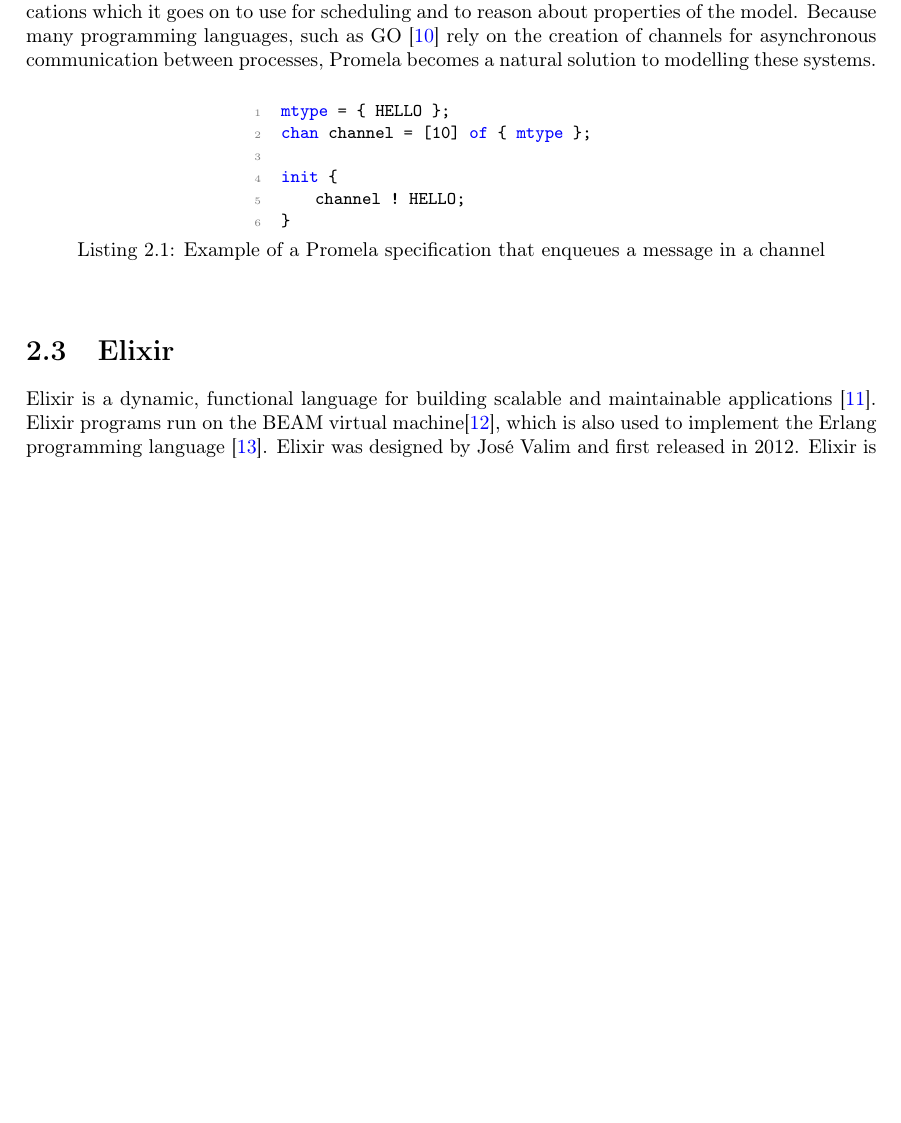
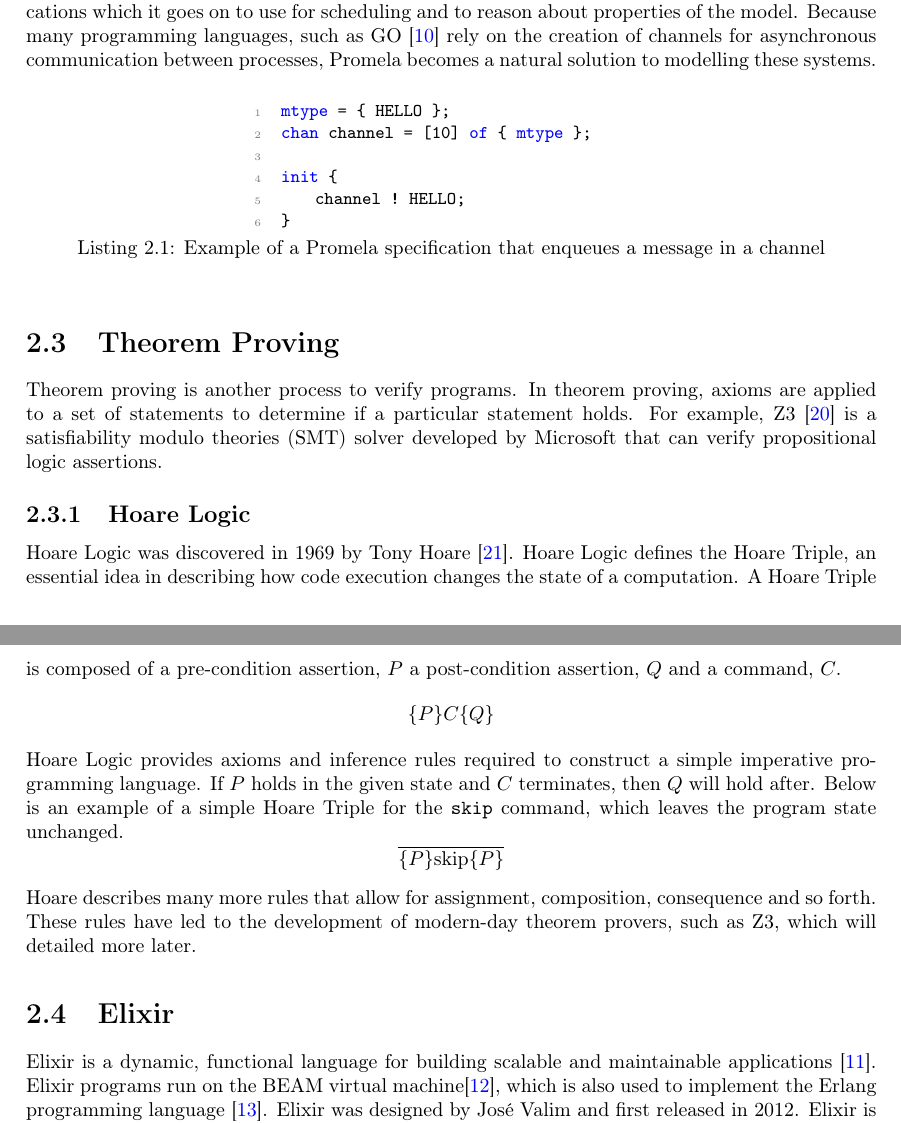
Before and after one commit to matt-neave/verificationAwareElixir, a LaTeX thesis (report/main.tex, which reads report/background/background.tex): part of page 10 of 18 before the commit and two parts of pages 10 and 11 of 19 after it, the two joined at a grey line, cut so that both start at the same text, the shorter picture padded with empty space. Compiled offline with pdfLaTeX.

```diff
--- a/report/background/background.tex
+++ b/report/background/background.tex
@@ -72,6 +72,19 @@
     channel ! HELLO;
 }
 \end{lstlisting}
+
+\section[]{Theorem Proving}
+Theorem proving is another process to verify programs. In theorem proving, axioms are applied to a set of statements to determine if a particular statement holds. For example, Z3 \cite{z3} is a satisfiability modulo theories (SMT) solver developed by Microsoft that can verify propositional logic assertions.
+\subsection[]{Hoare Logic}
+Hoare Logic was discovered in 1969 by Tony Hoare \cite{hoare_logic}. Hoare Logic defines the Hoare Triple, an essential idea in describing how code execution changes the state of a computation. A Hoare Triple is composed of a pre-condition assertion, $P$ a post-condition assertion, $Q$ and a command, $C$.
+\[
+\{P\}C\{Q\}
+\]
+Hoare Logic provides axioms and inference rules required to construct a simple imperative programming language. If $P$ holds in the given state and $C$ terminates, then $Q$ will hold after. Below is an example of a simple Hoare Triple for the \texttt{skip} command, which leaves the program state unchanged.
+\[
+\overline{\{P\}\text{skip}\{P\}}
+\]
+Hoare describes many more rules that allow for assignment, composition, consequence and so forth. These rules have led to the development of modern-day theorem provers, such as Z3, which will detailed more later.
 \section[]{Elixir}
 Elixir is a dynamic, functional language for building scalable and maintainable applications \cite{elixir}. Elixir programs run on the BEAM virtual machine\cite{beam}, which is also used to implement the Erlang programming language \cite{erlang}. Elixir was designed by José Valim and first released in 2012. Elixir is built on top of Erlang and hence inherits many of the abstractions designed for building distributed systems.
 \par
```
Also changed, not shown: report/bibs/references.tex (+6 -0 lines), manualTranslation/basic_sequential/README.md (added), report/main.pdf, report/background/background.tex (3 more changed lines), 6 other files.
